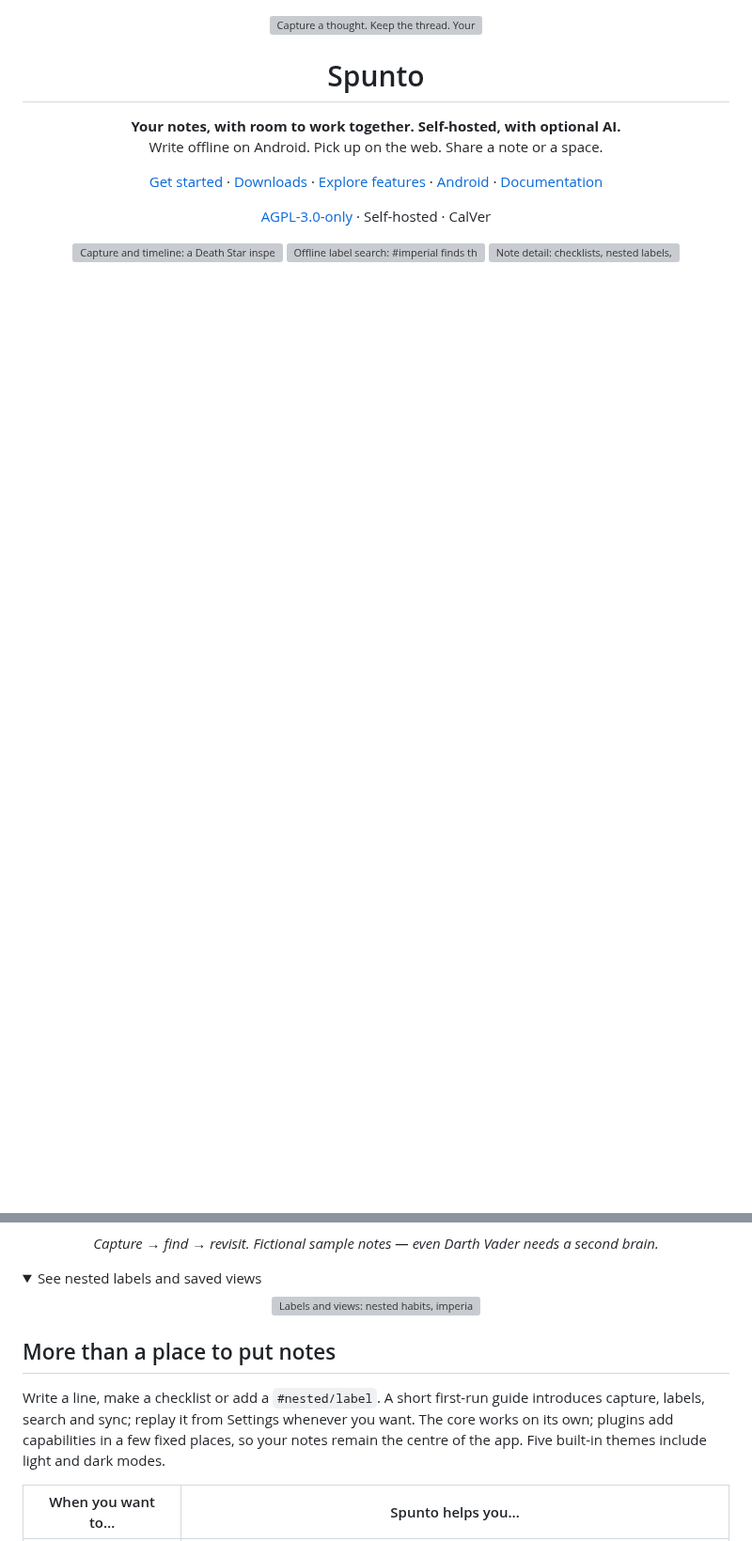
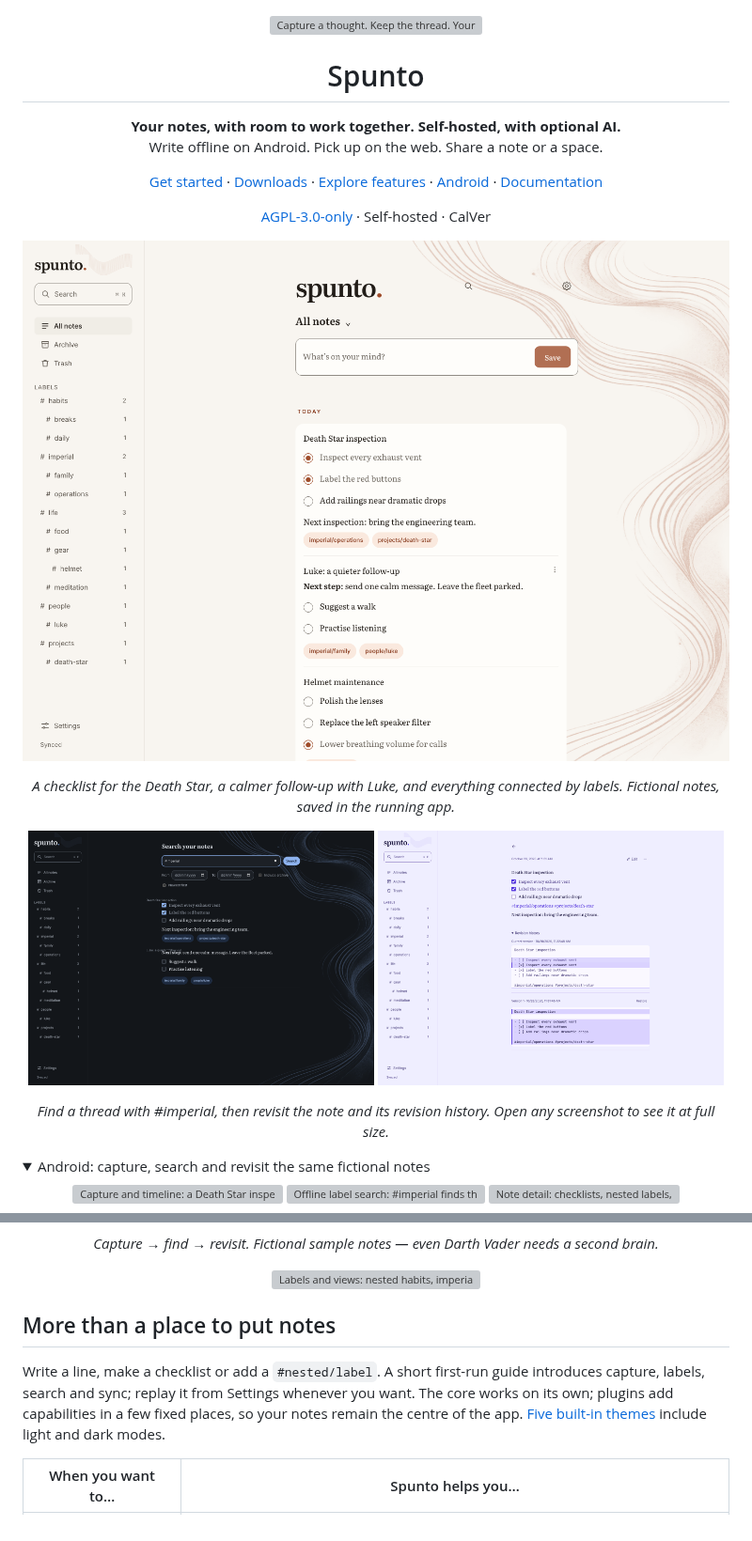
Before and after one commit to vitofico/spunto, a Markdown page: README.md, 2 parts joined by grey strips. Shown at 94% size. Rendered like a GitHub page; pictures changed too: docs/assets/web-note-elettrica.png (added), docs/assets/web-search-ardesia-dark.png (added), docs/assets/web-timeline-carta.png (added); folded sections open; blank space fills up the shorter version; grey boxes are pictures that could not be loaded.

Commit message:
docs: refresh README workflows and screenshots

```diff
--- a/README.md
+++ b/README.md
@@ -22,3 +22,18 @@
 </p>
 
 <p align="center">
+  <a href="docs/assets/web-timeline-carta.png"><img src="docs/assets/web-timeline-carta.png" width="100%" alt="Spunto web in Carta: Darth Vader’s saved checklists, nested labels and quick capture, with the ink-wave background"></a>
+</p>
+
+<p align="center"><em>A checklist for the Death Star, a calmer follow-up with Luke, and everything connected by labels. Fictional notes, saved in the running app.</em></p>
+
+<p align="center">
+  <a href="docs/assets/web-search-ardesia-dark.png"><img src="docs/assets/web-search-ardesia-dark.png" width="49%" alt="Search for #imperial returns the Death Star and Luke notes in Ardesia dark mode, including their saved checklist states"></a>
+  <a href="docs/assets/web-note-elettrica.png"><img src="docs/assets/web-note-elettrica.png" width="49%" alt="The Death Star note in Elettrica, with checked tasks, a saved follow-up and expanded revision history showing its earlier version"></a>
+</p>
+
+<p align="center"><em>Find a thread with #imperial, then revisit the note and its revision history. Open any screenshot to see it at full size.</em></p>
+
+<details>
+<summary>Android: capture, search and revisit the same fictional notes</summary>
+
@@ -28,9 +44,6 @@
 </p>
 
 <p align="center"><em>Capture → find → revisit. Fictional sample notes — even Darth Vader needs a second brain.</em></p>
-
-<details>
-<summary>See nested labels and saved views</summary>
 
 <p align="center">
   <a href="fastlane/metadata/android/en-US/images/phoneScreenshots/4.png"><img src="fastlane/metadata/android/en-US/images/phoneScreenshots/4.png" width="300" alt="Labels and views: nested habits, imperial and life labels with note counts"></a>
@@ -40,7 +53,7 @@
 
 ## More than a place to put notes
 
-Write a line, make a checklist or add a `#nested/label`. A short first-run guide introduces capture, labels, search and sync; replay it from Settings whenever you want. The core works on its own; plugins add capabilities in a few fixed places, so your notes remain the centre of the app. Five built-in themes include light and dark modes.
+Write a line, make a checklist or add a `#nested/label`. A short first-run guide introduces capture, labels, search and sync; replay it from Settings whenever you want. The core works on its own; plugins add capabilities in a few fixed places, so your notes remain the centre of the app. [Five built-in themes](#make-it-your-own) include light and dark modes.
 
 | When you want to… | Spunto helps you… |
 |---|---|
```
Also changed, not shown: other parts of README.md (+14 -0 lines), docs/assets/README.md (added, +28 -0 lines), docs/assets/web-appearance.png (added), docs/assets/web-timeline-corallo.png (added), docs/assets/web-timeline-salvia.png (added).
